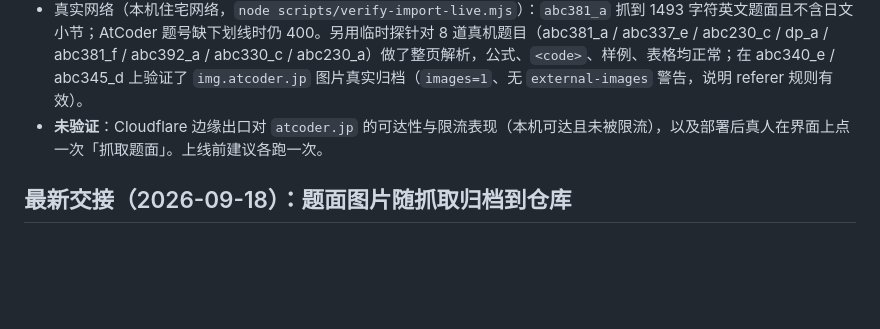
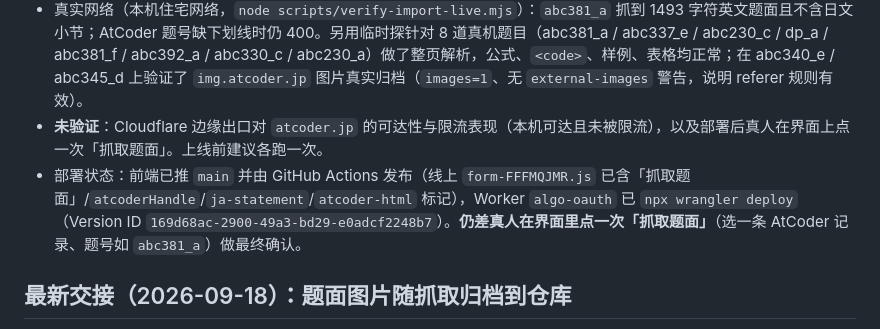
Before and after one commit to only-matthew/Algo-Training-Journal, a Markdown page: docs/HANDOFF.md, the part around the change. Rendered like a GitHub page; blank space fills up the shorter version.

Commit message:
docs(handoff): 记录 AtCoder 题面抓取的部署状态与版本号

```diff
--- a/docs/HANDOFF.md
+++ b/docs/HANDOFF.md
@@ -30,6 +30,7 @@
 - 单元测试：`test/problem-statement.test.mjs` 新增 AtCoder 题号解析、英文题面解析（公式/行内代码/样例/表格）、日文兜底、`og:url` 不符判失败、真实抓取路径与图片归档、失败降级 6 项；`test/oauth-problem-statement.test.mjs` 新增路由层 AtCoder 成功、题号非法 400、平台不支持 400 三项；`test/problem-enrichment-schema.test.mjs` 新增 `atcoder-html` 来源的接受与拒绝；`test/oauth-import.test.mjs` 新增 `/api/session` 下发 `cfHandle` / `atcoderHandle`。
 - 真实网络（本机住宅网络，`node scripts/verify-import-live.mjs`）：`abc381_a` 抓到 1493 字符英文题面且不含日文小节；AtCoder 题号缺下划线时仍 400。另用临时探针对 8 道真机题目（abc381_a / abc337_e / abc230_c / dp_a / abc381_f / abc392_a / abc330_c / abc230_a）做了整页解析，公式、`<code>`、样例、表格均正常；在 abc340_e / abc345_d 上验证了 `img.atcoder.jp` 图片真实归档（`images=1`、无 `external-images` 警告，说明 referer 规则有效）。
 - **未验证**：Cloudflare 边缘出口对 `atcoder.jp` 的可达性与限流表现（本机可达且未被限流），以及部署后真人在界面上点一次「抓取题面」。上线前建议各跑一次。
+- 部署状态：前端已推 `main` 并由 GitHub Actions 发布（线上 `form-FFFMQJMR.js` 已含「抓取题面」/`atcoderHandle`/`ja-statement`/`atcoder-html` 标记），Worker `algo-oauth` 已 `npx wrangler deploy`（Version ID `169d68ac-2900-49a3-bd29-e0adcf2248b7`）。**仍差真人在界面里点一次「抓取题面」**（选一条 AtCoder 记录、题号如 `abc381_a`）做最终确认。
 
 ## 最新交接（2026-09-18）：题面图片随抓取归档到仓库
 
```
